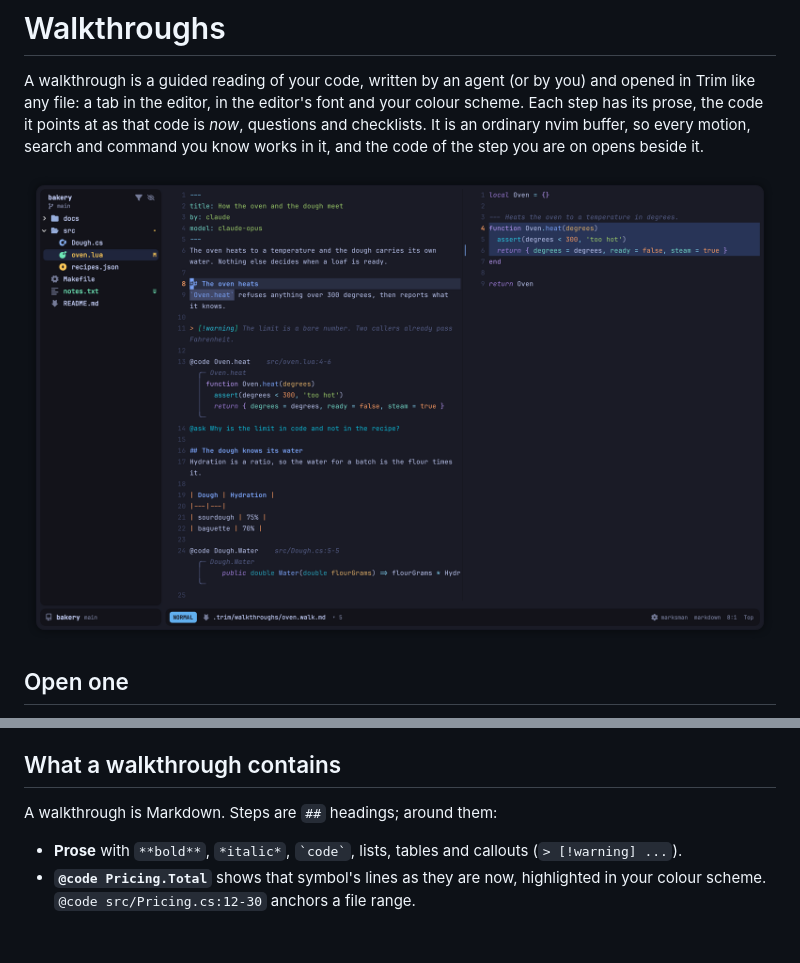
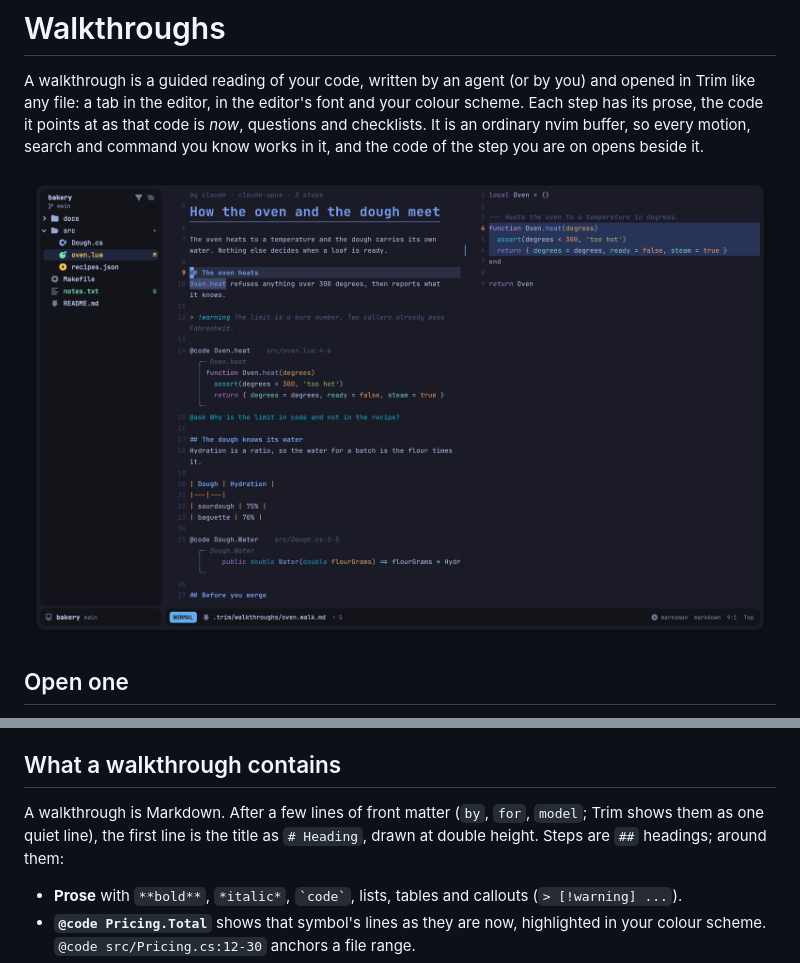
Before and after one commit to optionull/trim, a Markdown page: docs/code/walkthroughs.md, 2 parts joined by grey strips. GitHub-like rendering; pictures changed too: docs/images/shots/walkthrough.png; blank space fills up the shorter version.

```diff
--- a/docs/code/walkthroughs.md
+++ b/docs/code/walkthroughs.md
@@ -33,7 +33,7 @@ appears, and typing in the buffer redraws it.
 
 ## What a walkthrough contains
 
-A walkthrough is Markdown. Steps are `##` headings; around them:
+A walkthrough is Markdown. After a few lines of front matter (`by`, `for`, `model`; Trim shows them as one quiet line), the first line is the title as `# Heading`, drawn at double height. Steps are `##` headings; around them:
 
 - **Prose** with `**bold**`, `*italic*`, `` `code` ``, lists, tables and callouts (`> [!warning] ...`).
 - **`@code Pricing.Total`** shows that symbol's lines as they are now, highlighted in your colour scheme.
```
Also changed, not shown: 15 other files.
